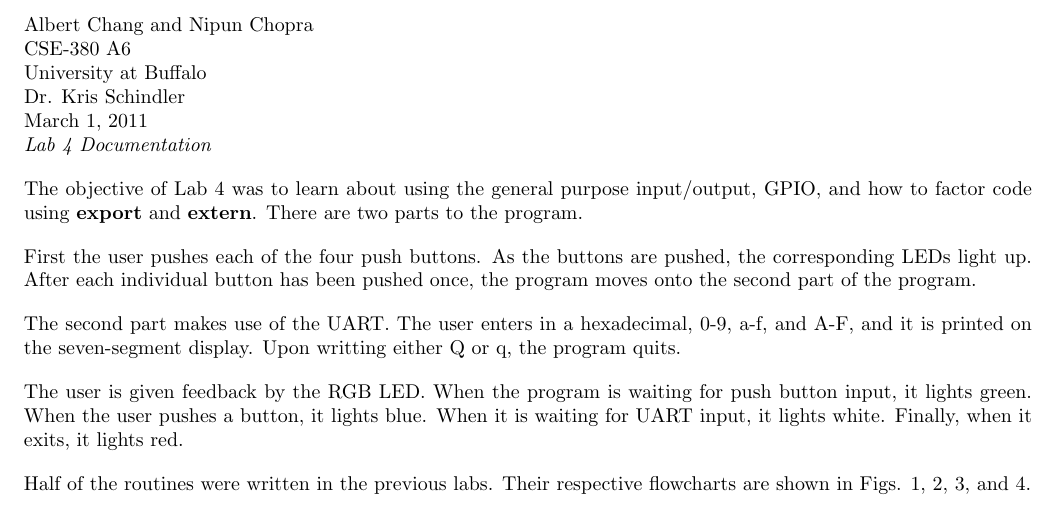
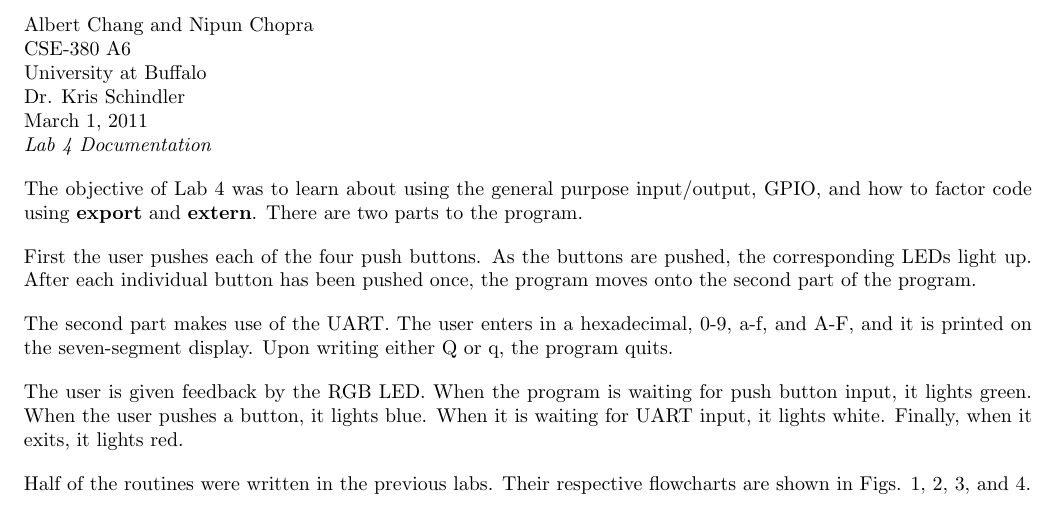
Before and after one commit to albert-chang0/cse380, a LaTeX document (lab4/doc/documentation.tex): part of page 1 of 9, cut so that both start at the same text. Compiled offline with pdfLaTeX.

Commit message:
Corrects spelling mistake in lab 4 documentation.

```diff
--- a/lab4/doc/documentation.tex
+++ b/lab4/doc/documentation.tex
@@ -52,7 +52,7 @@
 
     The second part makes use of the UART. The user enters in a hexadecimal,
     0-9, a-f, and A-F, and it is printed on the seven-segment display. Upon
-    writting either Q or q, the program quits.
+    writing either Q or q, the program quits.
 
     The user is given feedback by the RGB LED. When the program is waiting for
     push button input, it lights green. When the user pushes a button, it
```
